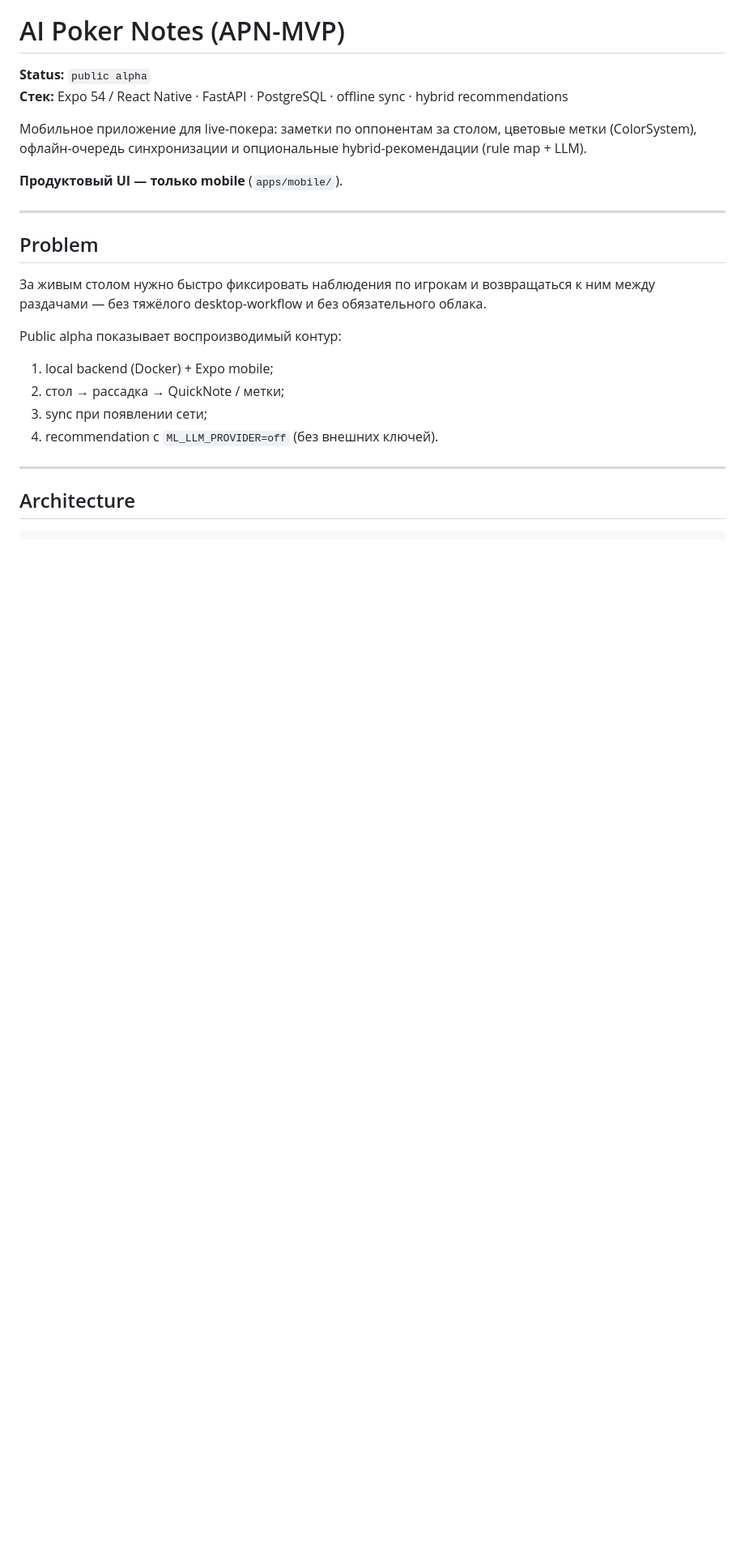
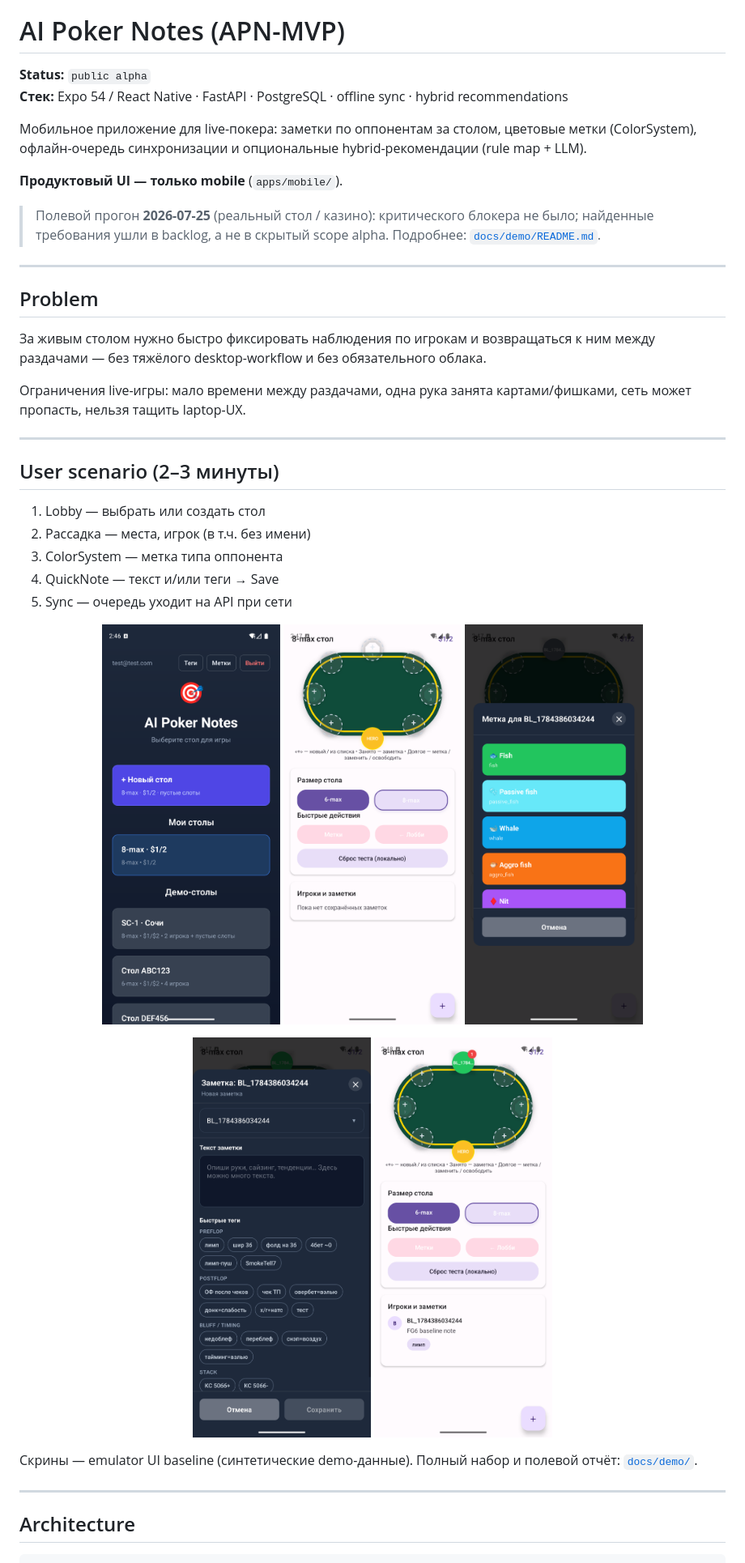
Before and after one commit to mikhail-lashkin/apn-mvp-public, a Markdown page: README.md, the part around one of its changes. Shown at 81% size. Rendered like a GitHub page; pictures changed too: docs/demo/screenshots/01-table-list.png (added), docs/demo/screenshots/02-table-screen.png (added), docs/demo/screenshots/05-player-type.png (added); blank space fills up the shorter version.

Commit message:
Add public demo case: screenshots, field test, roadmap.
Document the live-table scenario for portfolio readers and separate alpha Now from Beta Next.

```diff
--- a/README.md
+++ b/README.md
@@ -13,18 +13,38 @@
 
 **Продуктовый UI — только mobile** (`apps/mobile/`).
 
+> Полевой прогон **2026-07-25** (реальный стол / казино): критического блокера не было; найденные требования ушли в backlog, а не в скрытый scope alpha. Подробнее: [`docs/demo/README.md`](docs/demo/README.md).
+
 ---
 
 ## Problem
 
 За живым столом нужно быстро фиксировать наблюдения по игрокам и возвращаться к ним между раздачами — без тяжёлого desktop-workflow и без обязательного облака.
 
-Public alpha показывает воспроизводимый контур:
+Ограничения live-игры: мало времени между раздачами, одна рука занята картами/фишками, сеть может пропасть, нельзя тащить laptop-UX.
 
-1. local backend (Docker) + Expo mobile;
-2. стол → рассадка → QuickNote / метки;
-3. sync при появлении сети;
-4. recommendation с `ML_LLM_PROVIDER=off` (без внешних ключей).
+---
+
+## User scenario (2–3 минуты)
+
+1. Lobby — выбрать или создать стол
+2. Рассадка — места, игрок (в т.ч. без имени)
+3. ColorSystem — метка типа оппонента
+4. QuickNote — текст и/или теги → Save
+5. Sync — очередь уходит на API при сети
+
+<p align="center">
+  <img src="docs/demo/screenshots/01-table-list.png" alt="Lobby" width="220" />
+  <img src="docs/demo/screenshots/02-table-screen.png" alt="Table" width="220" />
+  <img src="docs/demo/screenshots/05-player-type.png" alt="ColorSystem tag" width="220" />
+</p>
+
+<p align="center">
+  <img src="docs/demo/screenshots/06-quick-note-open.png" alt="QuickNote" width="220" />
+  <img src="docs/demo/screenshots/07-note-saved.png" alt="Note saved" width="220" />
+</p>
+
+Скрины — emulator UI baseline (синтетические demo-данные). Полный набор и полевой отчёт: [`docs/demo/`](docs/demo/).
 
 ---
 
```
Also changed, not shown: other parts of README.md (+11 -11 lines), docs/demo/README.md (added, +71 -0 lines), docs/demo/screenshots/04-player-added.png (added).
